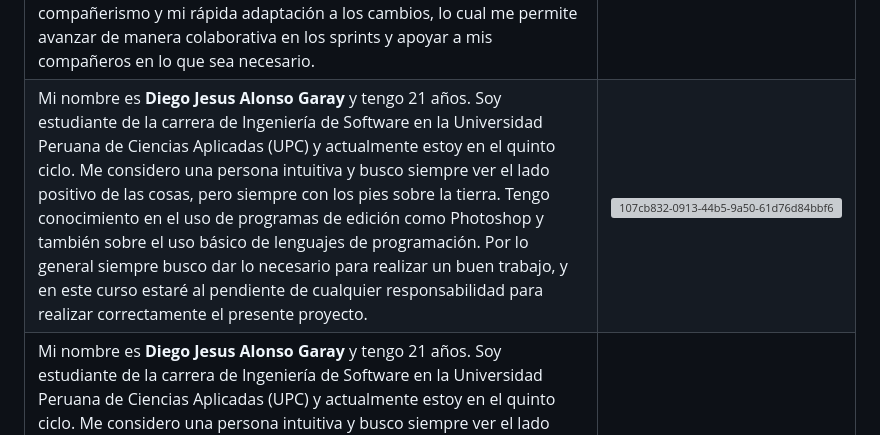
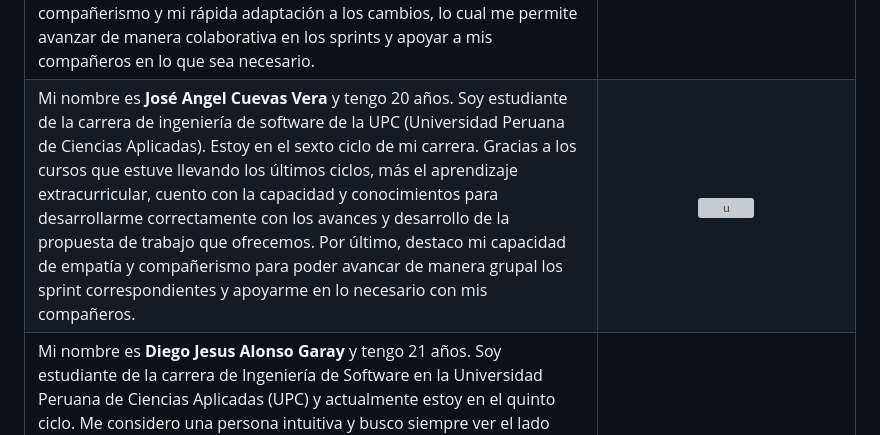
Before and after one commit to Roiander/HealMe, a Markdown page: README.md, the part around the change. GitHub-like rendering; grey boxes are pictures that could not be loaded.

```diff
--- a/README.md
+++ b/README.md
@@ -115,7 +115,7 @@ Nos visualizamos como la plataforma líder global en la gestión de citas médic
 |Descripción del integrante|Perfil del integrante del equipo|
 | :--------| :--------: |
 |Mi nombre es **Luis Angel Cisneros Salas** y tengo 20 años. Soy estudiante de la carrera de Ingeniería de Software en la UPC (Universidad Peruana de Ciencias Aplicadas), y actualmente estoy en el quinto ciclo. Gracias a los cursos que he llevado en los últimos ciclos, así como al aprendizaje extracurricular, he adquirido los conocimientos y habilidades necesarios para desarrollarme eficazmente en los proyectos y propuestas de trabajo que ofrecemos. Además, destaco por mi capacidad de empatía, compañerismo y mi rápida adaptación a los cambios, lo cual me permite avanzar de manera colaborativa en los sprints y apoyar a mis compañeros en lo que sea necesario.|![image alt](https://github.com/LuisCS341/ImagenProyecto/raw/main/FotoPerfil.jpg)
-|Mi nombre es **Diego Jesus Alonso Garay** y tengo 21 años. Soy estudiante de la carrera de Ingeniería de Software en la Universidad Peruana de Ciencias Aplicadas (UPC) y actualmente estoy en el quinto ciclo. Me considero una persona intuitiva y busco siempre ver el lado positivo de las cosas, pero siempre con los pies sobre la tierra. Tengo conocimiento en el uso de programas de edición como Photoshop y también sobre el uso básico de lenguajes de programación. Por lo general siempre busco dar lo necesario para realizar un buen trabajo, y en este curso estaré al pendiente de cualquier responsabilidad para realizar correctamente el presente proyecto.|![107cb832-0913-44b5-9a50-61d76d84bbf6](https://hackmd.io/_uploads/SkBPPvwnA.jpg)
+| Mi nombre es **José Angel Cuevas Vera** y tengo 20 años. Soy estudiante de la carrera de ingeniería de software de la UPC (Universidad Peruana de Ciencias Aplicadas). Estoy en el sexto ciclo de mi carrera. Gracias a los cursos que estuve llevando los últimos ciclos, más el aprendizaje extracurricular, cuento con la capacidad y conocimientos para desarrollarme correctamente con los avances y desarrollo de la propuesta de trabajo que ofrecemos. Por último, destaco mi capacidad de empatía y compañerismo para poder avancar de manera grupal los sprint correspondientes y apoyarme en lo necesario con mis compañeros.|![u](https://hackmd.io/_uploads/SkKLfhwhA.jpg)
 |Mi nombre es **Diego Jesus Alonso Garay** y tengo 21 años. Soy estudiante de la carrera de Ingeniería de Software en la Universidad Peruana de Ciencias Aplicadas (UPC) y actualmente estoy en el quinto ciclo. Me considero una persona intuitiva y busco siempre ver el lado positivo de las cosas, pero siempre con los pies sobre la tierra. Tengo conocimiento en el uso de programas de edición como Photoshop y también sobre el uso básico de lenguajes de programación. Por lo general siempre busco dar lo necesario para realizar un buen trabajo, y en este curso estaré al pendiente de cualquier responsabilidad para realizar correctamente el presente proyecto.|![107cb832-0913-44b5-9a50-61d76d84bbf6](https://hackmd.io/_uploads/SkBPPvwnA.jpg)
 |Mi nombre es **Rodrigo Alonso Alcantara Cruz** y tengo 19 años. Soy estudiante de la carrera de Ingeniería de Software en la Universidad Peruana de Ciencias Aplicadas (UPC) actualmente estoy en el quinto ciclo. Considero que soy una persona que busca el aprendizaje continuo y siempre intento resolver los problemas de forma rapida y eficaz. Tengo conocimiento en lenguajes de programación. Por lo general siempre intento mejorar mi metodo de estudio para poder expandir mi conocimiento.| ![WIN_20240905_10_10_38_Pro](https://hackmd.io/_uploads/B108qBvh0.jpg)
 |Mi nombre es **Jack Eddie Roque Tello** y tengo 20 años. Soy estudiante de la carrera de Ingeniería de Software en la Universidad Peruana de Ciencias Aplicadas (UPC) actualmente estoy en el quinto ciclo. Soy una persona competitiva, siempre en busca de nuevos aprendizajes, con un enfoque en la mejora continua. Tengo conocimientos en varios lenguajes de programación, incluyendo C++, JavaScript y Ruby.             <br>Fuera del ámbito académico, disfruto ver películas, leer y viajar, lo que me ayuda a expandir mis perspectivas y a mantener un equilibrio entre mis responsabilidades y mis pasiones. En este curso, estaré atento a cualquier eventualidad que surja, dispuesto a colaborar y aportar para el éxito del proyecto, siempre en beneficio de mi equipo y mi crecimiento profesional.|![1684133882281](https://hackmd.io/_uploads/HyOVCdJ3C.jpg)
```
